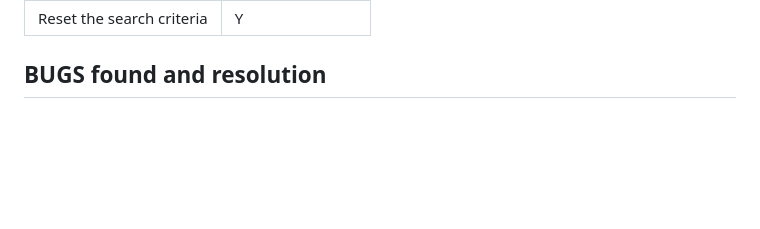
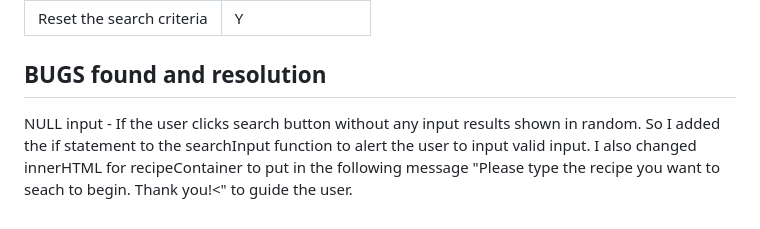
Before and after one commit to Ocyrus47/milestone2, a Markdown page: README.md, the part around one of its changes. GitHub-like rendering; blank space fills up the shorter version.

Commit message:
docs - add languages user and bugs and resolution section

```diff
--- a/README.md
+++ b/README.md
@@ -297,3 +305,5 @@ Best Practice and SEO testing for Mobile
 
 
 ## BUGS found and resolution
+
+NULL input - If the user clicks search button without any input results shown in random. So I added the if statement to the searchInput function to alert the user to input valid input. I also changed innerHTML for recipeContainer to put in the following message "Please type the recipe you want to seach to begin. Thank you!<" to guide the user.
```
Also changed, not shown: other parts of README.md (+8 -0 lines).
